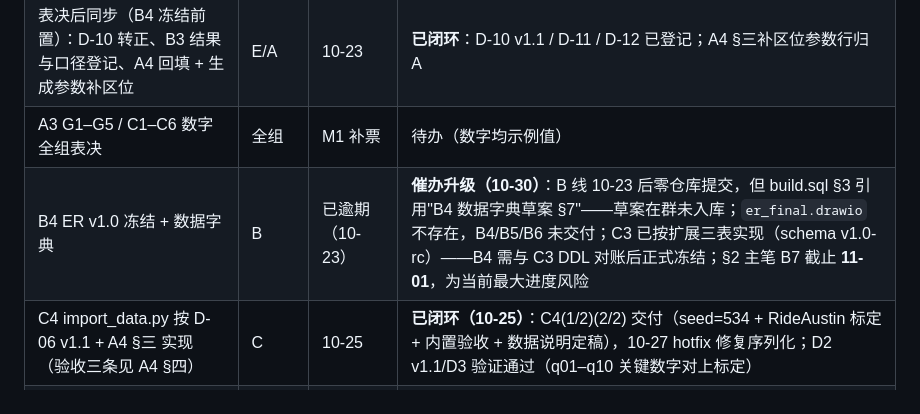
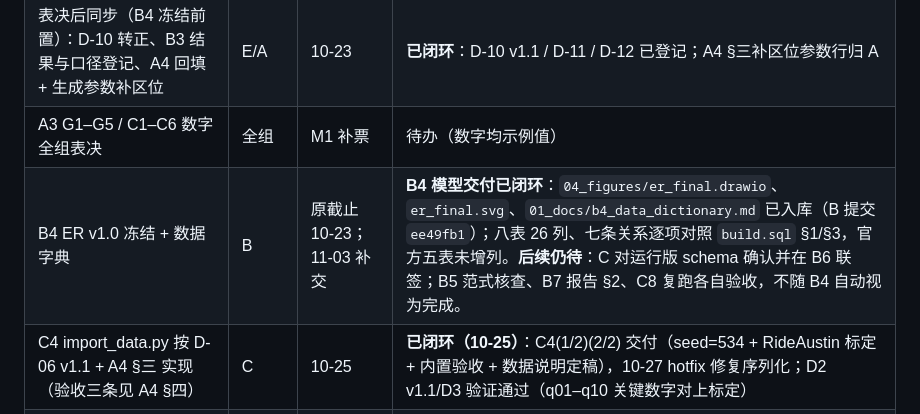
Before and after one commit to chenyanwu83-blip/DBM-Group-Project1, a Markdown page: 01_docs/design_decisions.md, the part around the change. Drawn GitHub-style.

Commit message:
E3: record B4 ER freeze and remaining sign-offs

```diff
--- a/01_docs/design_decisions.md
+++ b/01_docs/design_decisions.md
@@ -29,7 +29,7 @@
 | B3 扩展提案表决 | 全组（B 发起） | 10-22 晚 | **已闭环（10-23）**：两项都采——详见 **D-11**（统计口径已钉死：①已接单口径 / ②仅 completed + AVG 忽略 NULL；②均费随 JOIN 核验通过恢复为描述列） |
 | 表决后同步（B4 冻结前置）：D-10 转正、B3 结果与口径登记、A4 回填 + 生成参数补区位 | E/A | 10-23 | **已闭环**：D-10 v1.1 / D-11 / D-12 已登记；A4 §三补区位参数行归 A |
 | A3 G1–G5 / C1–C6 数字全组表决 | 全组 | M1 补票 | 待办（数字均示例值） |
-| B4 ER v1.0 冻结 + 数据字典 | B | 已逾期（10-23） | **催办升级（10-30）**：B 线 10-23 后零仓库提交，但 build.sql §3 引用"B4 数据字典草案 §7"——草案在群未入库；`er_final.drawio` 不存在，B4/B5/B6 未交付；C3 已按扩展三表实现（schema v1.0-rc）——B4 需与 C3 DDL 对账后正式冻结；§2 主笔 B7 截止 **11-01**，为当前最大进度风险 |
+| B4 ER v1.0 冻结 + 数据字典 | B | 原截止 10-23；11-03 补交 | **B4 模型交付已闭环**：`04_figures/er_final.drawio`、`er_final.svg`、`01_docs/b4_data_dictionary.md` 已入库（B 提交 `ee49fb1`）；八表 26 列、七条关系逐项对照 `build.sql` §1/§3，官方五表未增列。**后续仍待**：C 对运行版 schema 确认并在 B6 联签；B5 范式核查、B7 报告 §2、C8 复跑各自验收，不随 B4 自动视为完成。 |
 | C4 import_data.py 按 D-06 v1.1 + A4 §三 实现（验收三条见 A4 §四） | C | 10-25 | **已闭环（10-25）**：C4(1/2)(2/2) 交付（seed=534 + RideAustin 标定 + 内置验收 + 数据说明定稿），10-27 hotfix 修复序列化；D2 v1.1/D3 验证通过（q01–q10 关键数字对上标定） |
 | D5 实验三件套（索引前后 / JOIN vs 子查询 / 并发事务） | D | **10-30（M3）** | 待办（10-30 盘点：`03_data/screenshots/experiments/` 为空、无提交）；做不完启用预案——砍并发演示为文字说明 + 脚本附录 |
 | D4 概念问答 8 题成稿 + 复核意见回收 | D | **10-30（M3）** | 待办（10-30 复核）：8 卡骨架完整（五行结构+英文填空句），填空即成稿；Q1–Q6 复核 B/C/A 已认领，**Q7/Q8 = D 自查 + E 抽查**；建议填空时限 10-31 |
```
